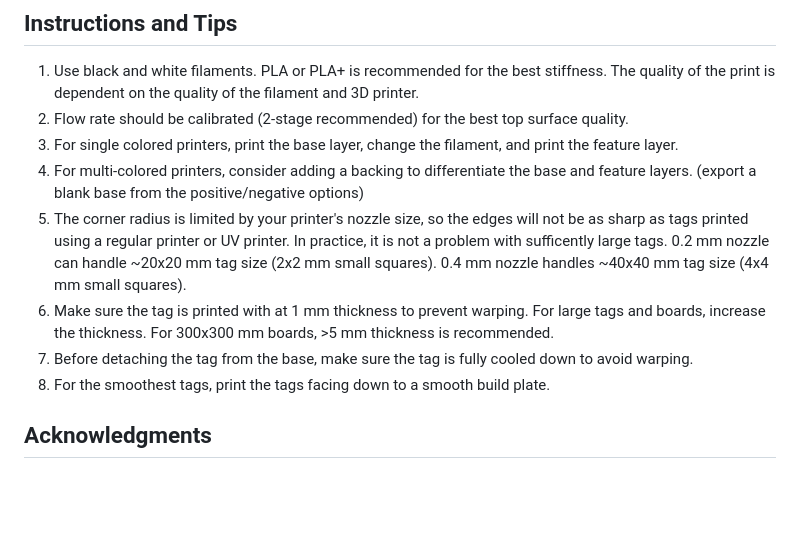
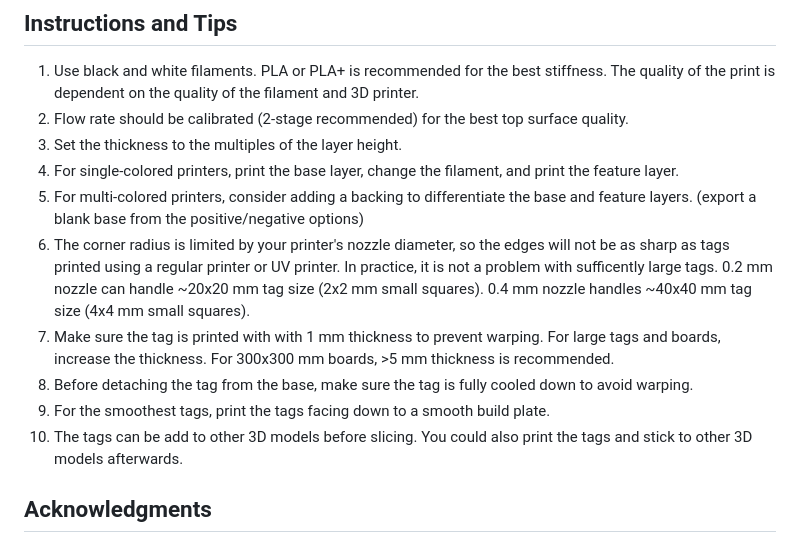
Before and after one commit to lyehe/aruco_3d, a Markdown page: README.md, the part around the change. Rendered like a GitHub page; blank space fills up the shorter version.

```diff
--- a/README.md
+++ b/README.md
@@ -30,12 +30,14 @@ A web-based tool to generate 3D printable patterns for ArUco markers, enclosed A
 ## Instructions and Tips
 1.  Use black and white filaments. PLA or PLA+ is recommended for the best stiffness. The quality of the print is dependent on the quality of the filament and 3D printer.
 2.  Flow rate should be calibrated (2-stage recommended) for the best top surface quality.
-3.  For single colored printers, print the base layer, change the filament, and print the feature layer.
-4.  For multi-colored printers, consider adding a backing to differentiate the base and feature layers. (export a blank base from the positive/negative options)
-5.  The corner radius is limited by your printer's nozzle size, so the edges will not be as sharp as tags printed using a regular printer or UV printer. In practice, it is not a problem with sufficently large tags. 0.2 mm nozzle can handle ~20x20 mm tag size (2x2 mm small squares). 0.4 mm nozzle handles ~40x40 mm tag size (4x4 mm small squares).
-6.  Make sure the tag is printed with at 1 mm thickness to prevent warping. For large tags and boards, increase the thickness. For 300x300 mm boards, >5 mm thickness is recommended.
-7.  Before detaching the tag from the base, make sure the tag is fully cooled down to avoid warping.
-8.  For the smoothest tags, print the tags facing down to a smooth build plate.
+3.  Set the thickness to the multiples of the layer height.
+4.  For single-colored printers, print the base layer, change the filament, and print the feature layer.
+5.  For multi-colored printers, consider adding a backing to differentiate the base and feature layers. (export a blank base from the positive/negative options)
+6.  The corner radius is limited by your printer's nozzle diameter, so the edges will not be as sharp as tags printed using a regular printer or UV printer. In practice, it is not a problem with sufficently large tags. 0.2 mm nozzle can handle ~20x20 mm tag size (2x2 mm small squares). 0.4 mm nozzle handles ~40x40 mm tag size (4x4 mm small squares).
+7.  Make sure the tag is printed with with 1 mm thickness to prevent warping. For large tags and boards, increase the thickness. For 300x300 mm boards, >5 mm thickness is recommended.
+8.  Before detaching the tag from the base, make sure the tag is fully cooled down to avoid warping.
+9.  For the smoothest tags, print the tags facing down to a smooth build plate.
+10. The tags can be add to other 3D models before slicing. You could also print the tags and stick to other 3D models afterwards.
 
 
 ## Acknowledgments
```
